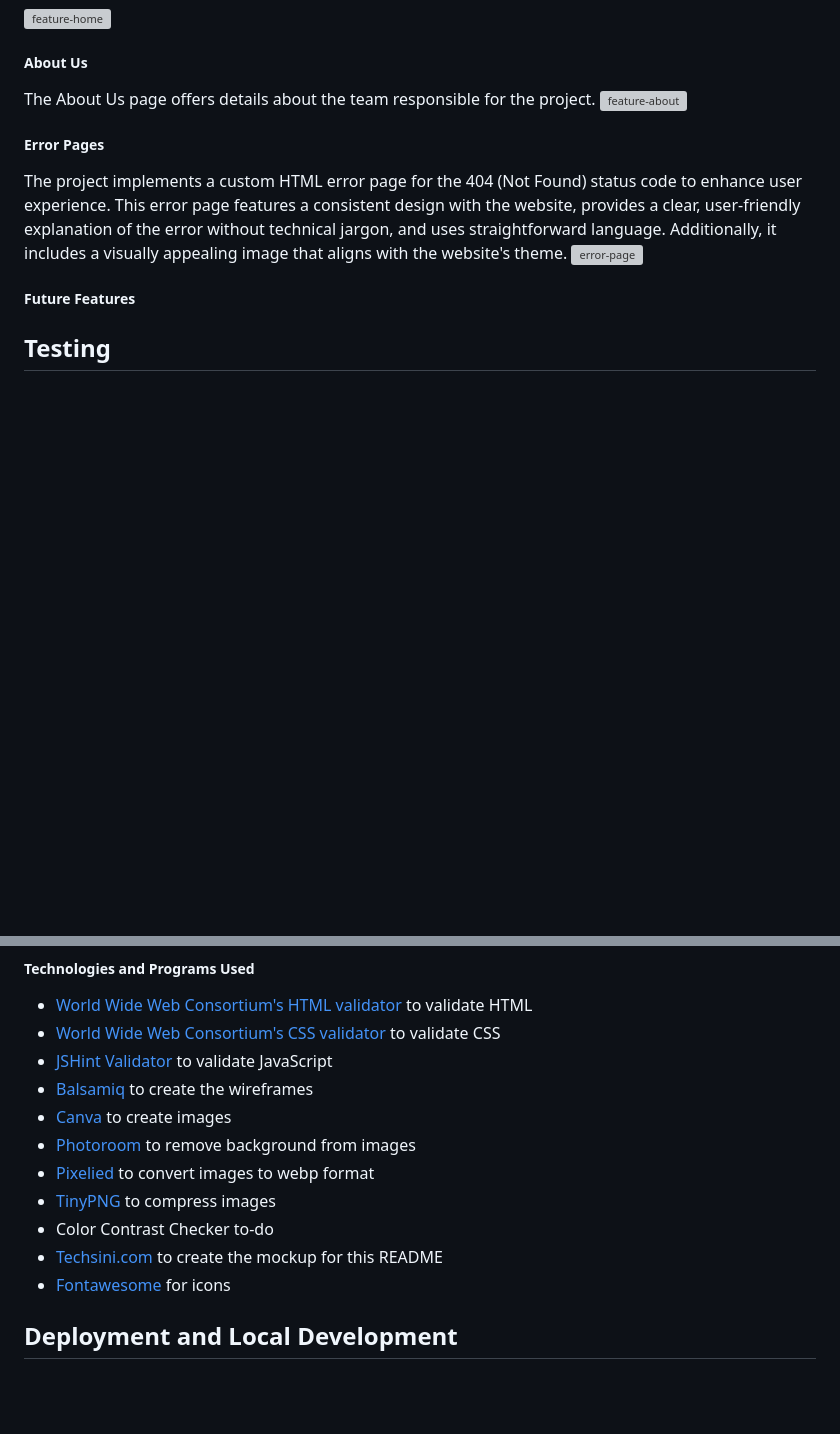
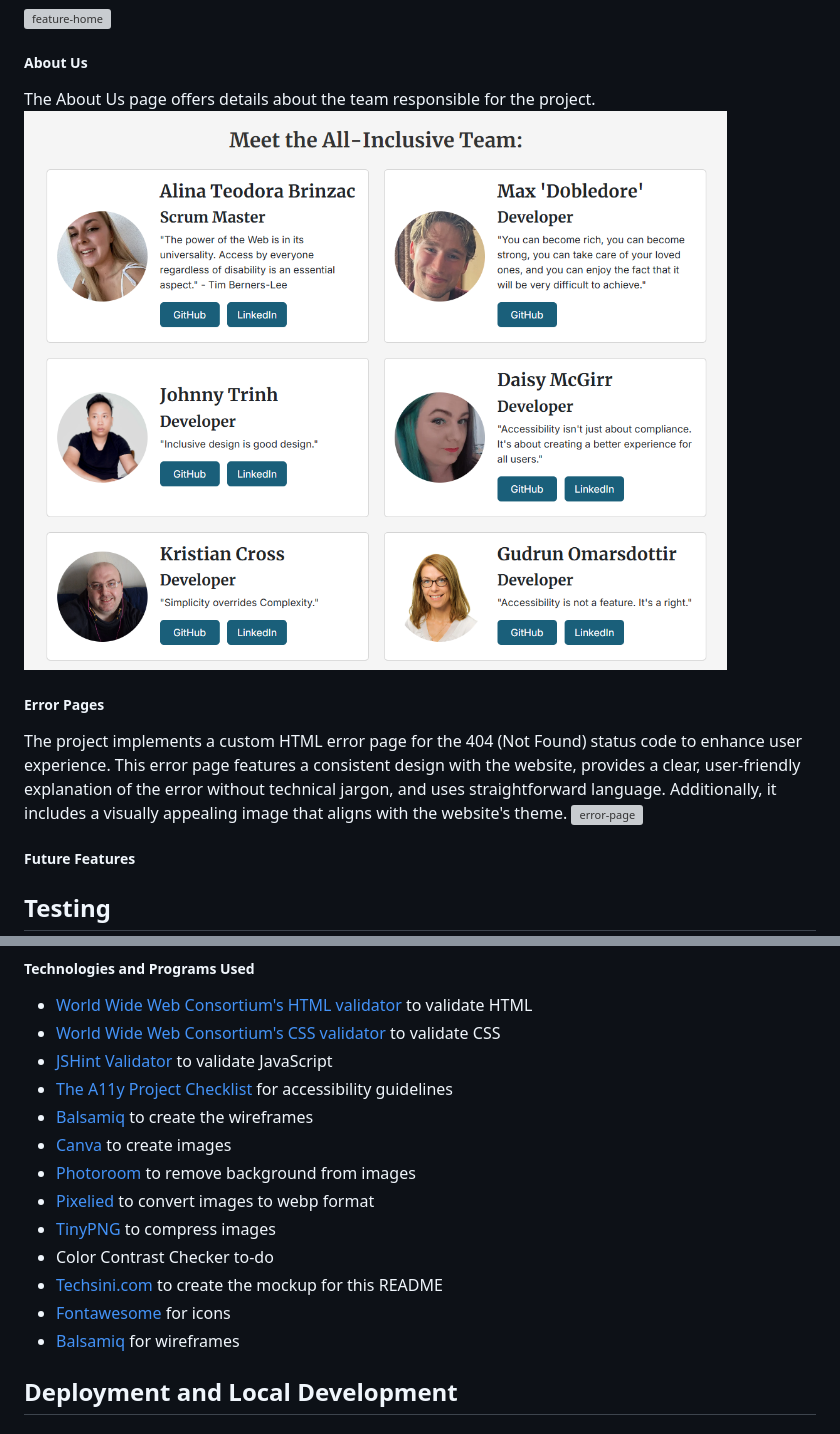
Before and after one commit to JohnnySonTrinh/all-inclusive, a Markdown page: README.md, 2 parts joined by grey strips. Drawn GitHub-style; pictures changed too: documentation/features/feature-about-us.png (added); blank space fills up the shorter version; grey boxes are pictures that could not be loaded.

Commit message:
Add to README, update Daisy's team pic

```diff
--- a/README.md
+++ b/README.md
@@ -158,7 +172,7 @@ The Home page serves as an attractive introduction to the website, featuring a c
 ##### About Us
 
 The About Us page offers details about the team responsible for the project.
-![feature-about](to-do)
+![feature-about](/documentation/features/feature-about-us.png)
 
 ##### Error Pages
 
@@ -230,6 +244,7 @@ Table to-do
 - [World Wide Web Consortium's HTML validator](https://validator.w3.org/) to validate HTML
 - [World Wide Web Consortium's CSS validator](https://validator.w3.org/) to validate CSS
 - [JSHint Validator](https://jshint.com/) to validate JavaScript
+- [The A11y Project Checklist](https://www.a11yproject.com/checklist/) for accessibility guidelines
 - [Balsamiq](https://balsamiq.com/wireframes/) to create the wireframes
 - [Canva](https://www.canva.com/) to create images
 - [Photoroom](https://www.photoroom.com/tools/background-remover) to remove background from images
@@ -238,6 +253,7 @@ Table to-do
 - Color Contrast Checker to-do
 - [Techsini.com](https://techsini.com/multi-mockup/index.php) to create the mockup for this README
 - [Fontawesome](https://fontawesome.com/) for icons
+- [Balsamiq](https://balsamiq.com/wireframes/) for wireframes
 
 ## Deployment and Local Development
 
```
Also changed, not shown: other parts of README.md (+20 -6 lines), 1 other file.
